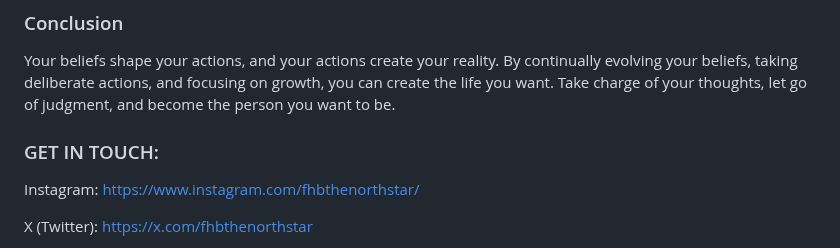
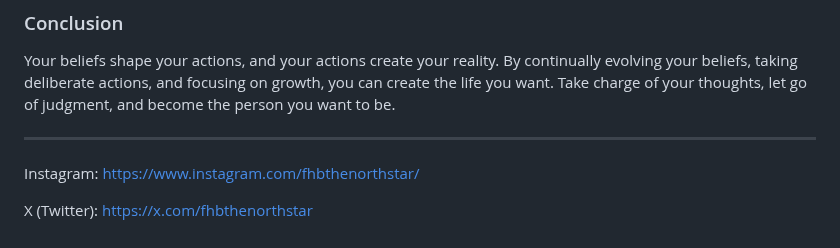
Before and after one commit to fhbthenorthstar/fhbthenorthstar.github.io, a Markdown page: README.md, the part around the change. Drawn GitHub-style.

Commit message:
final md

```diff
--- a/README.md
+++ b/README.md
@@ -42,8 +42,7 @@ If you judge others, you won't be able to do anything special because you’ll b
 ### Conclusion
 Your beliefs shape your actions, and your actions create your reality. By continually evolving your beliefs, taking deliberate actions, and focusing on growth, you can create the life you want. Take charge of your thoughts, let go of judgment, and become the person you want to be.
 
-
-### GET IN TOUCH:
+---
 
 Instagram: https://www.instagram.com/fhbthenorthstar/
 
```
